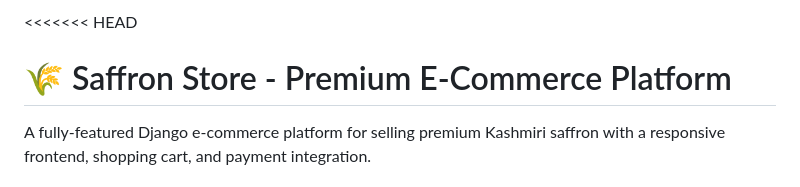
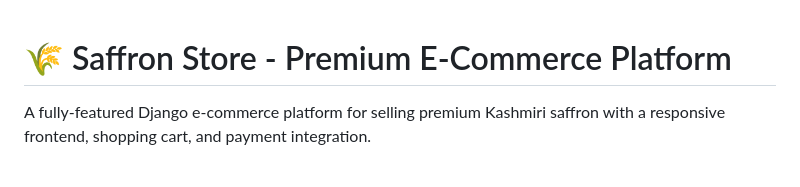
Before and after one commit to kanjariyasartak5850-glitch/saffron-store, a Markdown page: README.md, the part around the change. GitHub-like rendering.

Commit message:
Remove merge conflict markers from README.md

```diff
--- a/README.md
+++ b/README.md
@@ -1,4 +1,3 @@
-<<<<<<< HEAD
 # 🌾 Saffron Store - Premium E-Commerce Platform
 
 A fully-featured Django e-commerce platform for selling premium Kashmiri saffron with a responsive frontend, shopping cart, and payment integration.
```
